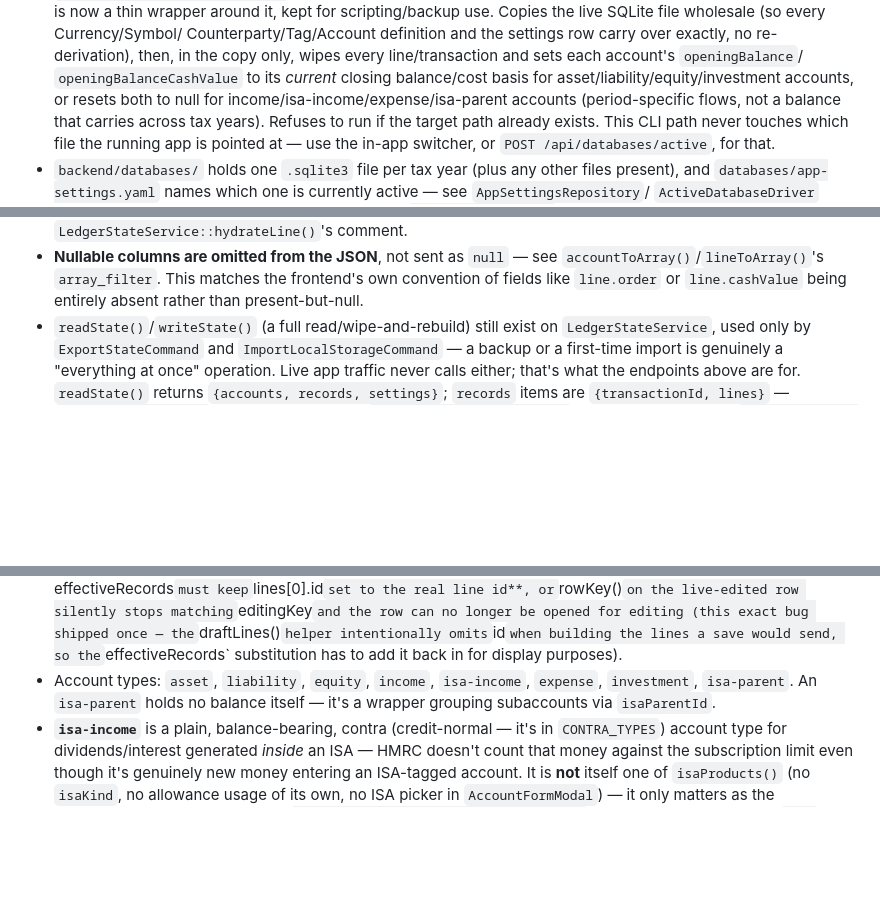
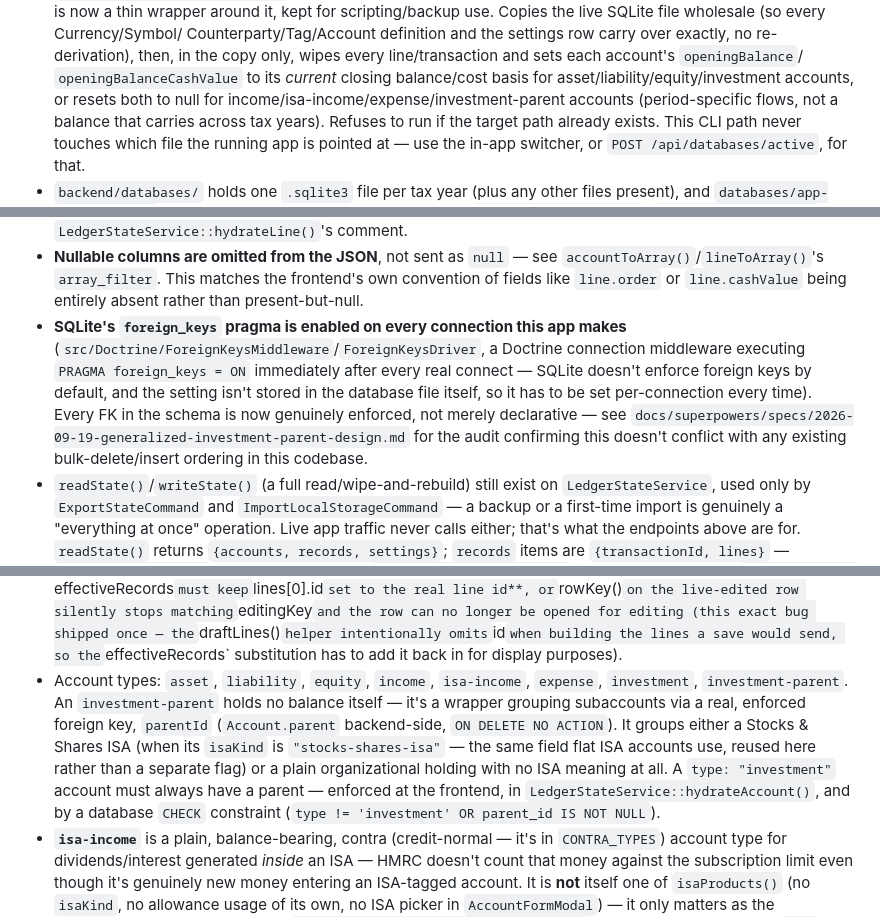
Before and after one commit to Uplink-AI-Generated-Code/accounting-software, a Markdown page: CLAUDE.md, 3 parts joined by grey strips. Drawn GitHub-style; blank space fills up the shorter version.

Commit message:
Document investment-parent and foreign_keys enforcement in CLAUDE.md

```diff
--- a/CLAUDE.md
+++ b/CLAUDE.md
@@ -125,7 +125,7 @@ SQLite. All commands run from `backend/`.
   line/transaction and sets each account's `openingBalance`/
   `openingBalanceCashValue` to its *current* closing balance/cost basis
   for asset/liability/equity/investment accounts, or resets both to
-  null for income/isa-income/expense/isa-parent accounts (period-specific
+  null for income/isa-income/expense/investment-parent accounts (period-specific
   flows, not a balance that carries across tax years). Refuses to run if
   the target path already exists. This CLI path never touches which
   file the running app is pointed at — use the in-app switcher, or
@@ -386,6 +386,16 @@ it covers and why); no test suite and no linter on the frontend.
   `accountToArray()`/`lineToArray()`'s `array_filter`. This matches the
   frontend's own convention of fields like `line.order` or `line.cashValue`
   being entirely absent rather than present-but-null.
+- **SQLite's `foreign_keys` pragma is enabled on every connection this
+  app makes** (`src/Doctrine/ForeignKeysMiddleware`/`ForeignKeysDriver`,
+  a Doctrine connection middleware executing `PRAGMA foreign_keys = ON`
+  immediately after every real connect — SQLite doesn't enforce foreign
+  keys by default, and the setting isn't stored in the database file
+  itself, so it has to be set per-connection every time). Every FK in
+  the schema is now genuinely enforced, not merely declarative — see
+  `docs/superpowers/specs/2026-09-19-generalized-investment-parent-design.md`
+  for the audit confirming this doesn't conflict with any existing
+  bulk-delete/insert ordering in this codebase.
 - `readState()`/`writeState()` (a full read/wipe-and-rebuild) still exist
   on `LedgerStateService`, used only by `ExportStateCommand` and
   `ImportLocalStorageCommand` — a backup or a first-time import is
@@ -443,8 +453,16 @@ it covers and why); no test suite and no linter on the frontend.
   a save would send, so the `effectiveRecords` substitution has to add it
   back in for display purposes).
 - Account types: `asset`, `liability`, `equity`, `income`, `isa-income`,
-  `expense`, `investment`, `isa-parent`. An `isa-parent` holds no balance
-  itself — it's a wrapper grouping subaccounts via `isaParentId`.
+  `expense`, `investment`, `investment-parent`. An `investment-parent`
+  holds no balance itself — it's a wrapper grouping subaccounts via a
+  real, enforced foreign key, `parentId` (`Account.parent` backend-side,
+  `ON DELETE NO ACTION`). It groups either a Stocks & Shares ISA (when
+  its `isaKind` is `"stocks-shares-isa"` — the same field flat ISA
+  accounts use, reused here rather than a separate flag) or a plain
+  organizational holding with no ISA meaning at all. A `type:
+  "investment"` account must always have a parent — enforced at the
+  frontend, in `LedgerStateService::hydrateAccount()`, and by a database
+  `CHECK` constraint (`type != 'investment' OR parent_id IS NOT NULL`).
 - **`isa-income`** is a plain, balance-bearing, contra (credit-normal —
   it's in `CONTRA_TYPES`) account type for dividends/interest generated
   *inside* an ISA — HMRC doesn't count that money against the
```
